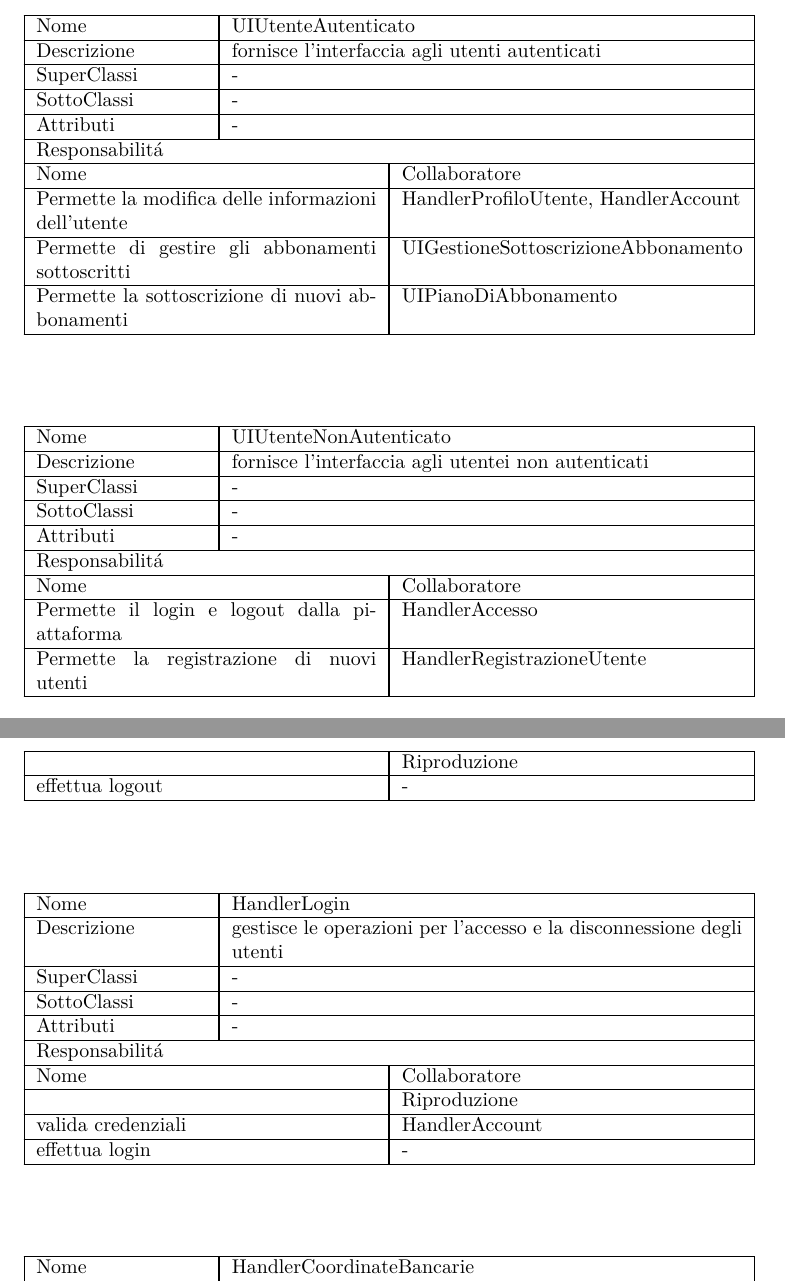
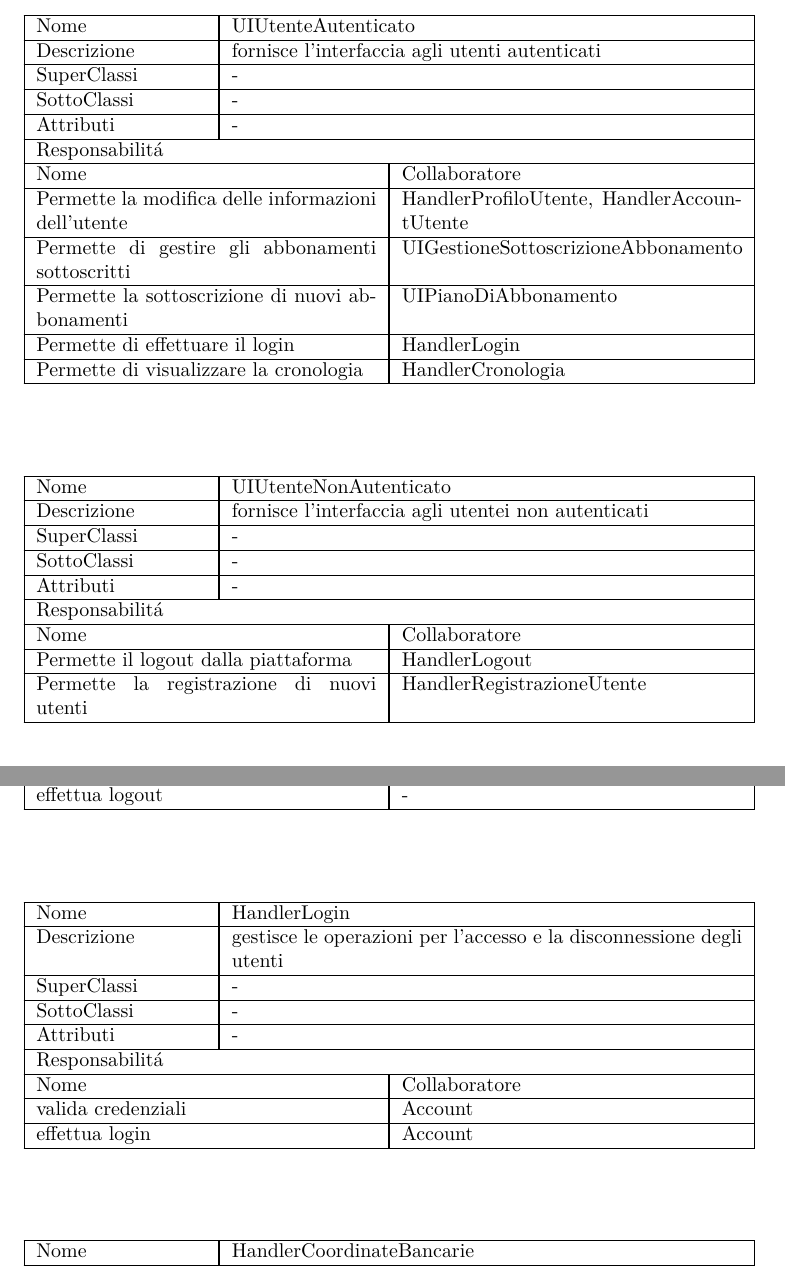
Before and after one commit to AgostaGiorgio/NexiFy, a LaTeX document (Modules/analisiSistema.tex, which reads Contents/AnalisiSistema.tex): two parts of pages 13 and 15 of 29, joined at a grey line, cut so that both start at the same text. Compiled offline with pdfLaTeX.

Commit message:
modifica ebc/crc account

```diff
--- a/Contents/AnalisiSistema.tex
+++ b/Contents/AnalisiSistema.tex
@@ -495,9 +495,11 @@ Le basi per la scelta delle classi derivano principalente dall'anailisi dei requ
         Attributi & \multicolumn{3}{|p{9cm}|}{-} \\\hline
         \multicolumn{4}{|p{12cm}|}{Responsabilit\'a} \\\hline %%% RESPONSABILITA %%%
         \multicolumn{2}{|p{6cm}|}{Nome} & \multicolumn{2}{|p{6cm}|}{Collaboratore} \\\hline %%%%%%%
-        \multicolumn{2}{|p{6cm}|}{Permette la modifica delle informazioni dell'utente} & \multicolumn{2}{|p{6cm}|}{HandlerProfiloUtente, HandlerAccount} \\\hline
+        \multicolumn{2}{|p{6cm}|}{Permette la modifica delle informazioni dell'utente} & \multicolumn{2}{|p{6cm}|}{HandlerProfiloUtente, HandlerAccountUtente} \\\hline
         \multicolumn{2}{|p{6cm}|}{Permette di gestire gli abbonamenti sottoscritti} & \multicolumn{2}{|p{6cm}|}{UIGestioneSottoscrizioneAbbonamento} \\\hline
         \multicolumn{2}{|p{6cm}|}{Permette la sottoscrizione di nuovi abbonamenti} & \multicolumn{2}{|p{6cm}|}{UIPianoDiAbbonamento} \\\hline
+        \multicolumn{2}{|p{6cm}|}{Permette di effettuare il login} & \multicolumn{2}{|p{6cm}|}{HandlerLogin} \\\hline
+        \multicolumn{2}{|p{6cm}|}{Permette di visualizzare la cronologia} & \multicolumn{2}{|p{6cm}|}{HandlerCronologia} \\\hline
     \end{longtable}
 \end{center}
 
@@ -511,7 +513,7 @@ Le basi per la scelta delle classi derivano principalente dall'anailisi dei requ
         Attributi & \multicolumn{3}{|p{9cm}|}{-} \\\hline
         \multicolumn{4}{|p{12cm}|}{Responsabilit\'a} \\\hline %%% RESPONSABILITA %%%
         \multicolumn{2}{|p{6cm}|}{Nome} & \multicolumn{2}{|p{6cm}|}{Collaboratore} \\\hline %%%%%%%
-        \multicolumn{2}{|p{6cm}|}{Permette il login e logout dalla piattaforma} & \multicolumn{2}{|p{6cm}|}{HandlerAccesso} \\\hline
+        \multicolumn{2}{|p{6cm}|}{Permette il logout dalla piattaforma} & \multicolumn{2}{|p{6cm}|}{HandlerLogout} \\\hline
         \multicolumn{2}{|p{6cm}|}{Permette la registrazione di nuovi utenti} & \multicolumn{2}{|p{6cm}|}{HandlerRegistrazioneUtente} \\\hline
 
     \end{longtable}
@@ -616,7 +618,6 @@ Le basi per la scelta delle classi derivano principalente dall'anailisi dei requ
         Attributi & \multicolumn{3}{|p{9cm}|}{-} \\\hline
         \multicolumn{4}{|p{12cm}|}{Responsabilit\'a} \\\hline %%% RESPONSABILITA %%%
         \multicolumn{2}{|p{6cm}|}{Nome} & \multicolumn{2}{|p{6cm}|}{Collaboratore} \\\hline %%%%%%%
-        \multicolumn{2}{|p{6cm}|}{} & \multicolumn{2}{|p{6cm}|}{Riproduzione} \\\hline
         \multicolumn{2}{|p{6cm}|}{effettua logout} & \multicolumn{2}{|p{6cm}|}{-} \\\hline
         \end{longtable}
 \end{center}
@@ -631,9 +632,8 @@ Le basi per la scelta delle classi derivano principalente dall'anailisi dei requ
         Attributi & \multicolumn{3}{|p{9cm}|}{-} \\\hline
         \multicolumn{4}{|p{12cm}|}{Responsabilit\'a} \\\hline %%% RESPONSABILITA %%%
         \multicolumn{2}{|p{6cm}|}{Nome} & \multicolumn{2}{|p{6cm}|}{Collaboratore} \\\hline %%%%%%%
-        \multicolumn{2}{|p{6cm}|}{} & \multicolumn{2}{|p{6cm}|}{Riproduzione} \\\hline
-        \multicolumn{2}{|p{6cm}|}{valida credenziali} & \multicolumn{2}{|p{6cm}|}{HandlerAccount} \\\hline
-        \multicolumn{2}{|p{6cm}|}{effettua login} & \multicolumn{2}{|p{6cm}|}{-} \\\hline
+        \multicolumn{2}{|p{6cm}|}{valida credenziali} & \multicolumn{2}{|p{6cm}|}{Account} \\\hline
+        \multicolumn{2}{|p{6cm}|}{effettua login} & \multicolumn{2}{|p{6cm}|}{Account} \\\hline
         \end{longtable}
 \end{center}
 
```
Also changed, not shown: Contents/Diagrams/Analisi/ebc/Account/Account.png, Modules/analisiSistema.pdf, ProssimaRevisione/modelloUC.pdf (added), Contents/AnalisiSistema.tex (14 more changed lines), 2 other files.
